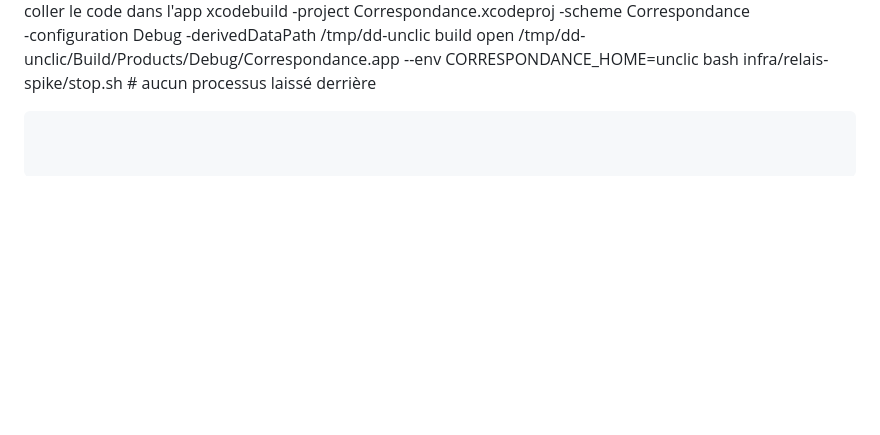
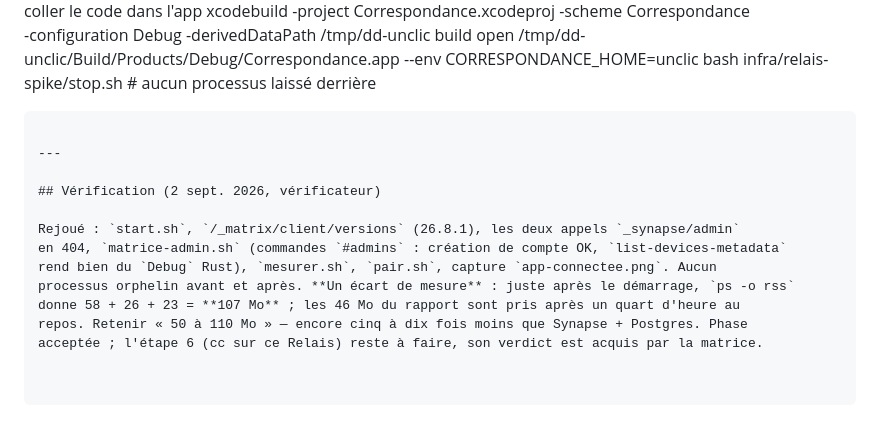
Before and after one commit to menufactory43/correspondance-open, a Markdown page: docs/spike-un-clic/phase-1.md, the part around the change. Rendered like a GitHub page; blank space fills up the shorter version.

Commit message:
Le vérificateur a rejoué la phase 1 : tout tient, sauf la mémoire, qui vaut 107 Mo au démarrage et 46 Mo au repos — le rapport le dit désormais au lieu de ne garder que le chiffre flatteur.
Co-Authored-By: Claude Fable 5.1 <noreply@anthropic.com>
Claude-Session: https://claude.ai/code/session_01Sr8rmYbgL2XCZBzVzDmWaw

````diff
--- a/docs/spike-un-clic/phase-1.md
+++ b/docs/spike-un-clic/phase-1.md
@@ -509,3 +509,15 @@ xcodebuild -project Correspondance.xcodeproj -scheme Correspondance \
 open /tmp/dd-unclic/Build/Products/Debug/Correspondance.app --env CORRESPONDANCE_HOME=unclic
 bash infra/relais-spike/stop.sh                 # aucun processus laissé derrière
 ```
+
+---
+
+## Vérification (2 sept. 2026, vérificateur)
+
+Rejoué : `start.sh`, `/_matrix/client/versions` (26.8.1), les deux appels `_synapse/admin`
+en 404, `matrice-admin.sh` (commandes `#admins` : création de compte OK, `list-devices-metadata`
+rend bien du `Debug` Rust), `mesurer.sh`, `pair.sh`, capture `app-connectee.png`. Aucun
+processus orphelin avant et après. **Un écart de mesure** : juste après le démarrage, `ps -o rss`
+donne 58 + 26 + 23 = **107 Mo** ; les 46 Mo du rapport sont pris après un quart d'heure au
+repos. Retenir « 50 à 110 Mo » — encore cinq à dix fois moins que Synapse + Postgres. Phase
+acceptée ; l'étape 6 (cc sur ce Relais) reste à faire, son verdict est acquis par la matrice.
````
